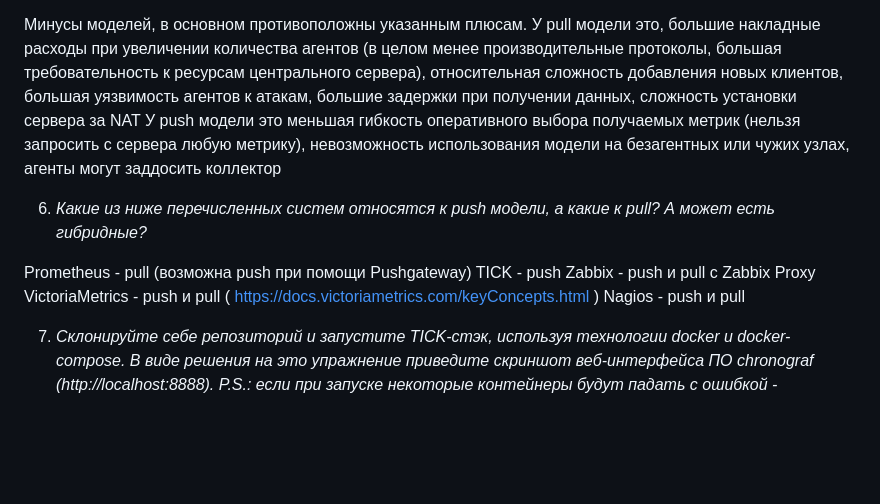
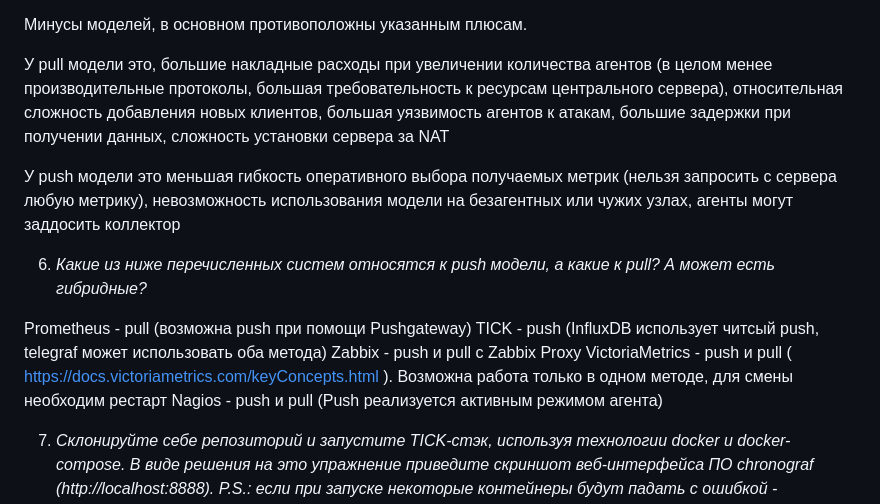
Before and after one commit to taikobara3/devops-netology, a Markdown page: 10-monitoring-01-base/README.md, the part around one of its changes. Drawn GitHub-style; blank space fills up the shorter version.

```diff
--- a/10-monitoring-01-base/README.md
+++ b/10-monitoring-01-base/README.md
@@ -73,16 +82,18 @@ IV - Мониторинг безопасности
 * Относительно более сложно организована настройка (подключение к мониторингу) новых агентов
 
 Минусы моделей, в основном противоположны указанным плюсам.
+
 У pull модели это, большие накладные расходы при увеличении количества агентов (в целом менее производительные протоколы, большая требовательность к ресурсам центрального сервера), относительная сложность добавления новых клиентов, большая уязвимость агентов к атакам, большие задержки при получении данных, сложность установки сервера за NAT
+
 У push модели это меньшая гибкость оперативного выбора получаемых метрик (нельзя запросить с сервера любую метрику), невозможность использования модели на безагентных или чужих узлах, агенты могут заддосить коллектор
 
 6. _Какие из ниже перечисленных систем относятся к push модели, а какие к pull? А может есть гибридные?_
 
 Prometheus - pull (возможна push при помощи Pushgateway)
-TICK - push
+TICK - push (InfluxDB использует читсый push, telegraf может использовать оба метода)
 Zabbix - push и pull c Zabbix Proxy
-VictoriaMetrics - push и pull ( https://docs.victoriametrics.com/keyConcepts.html )
-Nagios - push и pull
+VictoriaMetrics - push и pull ( https://docs.victoriametrics.com/keyConcepts.html ). Возможна работа только в одном методе, для смены необходим рестарт
+Nagios - push и pull (Push реализуется активным режимом агента)
 
 7. _Склонируйте себе репозиторий и запустите TICK-стэк, используя технологии docker и docker-compose.
 В виде решения на это упражнение приведите скриншот веб-интерфейса ПО chronograf (http://localhost:8888)._
```
Also changed, not shown: other parts of 10-monitoring-01-base/README.md (+30 -21 lines).
